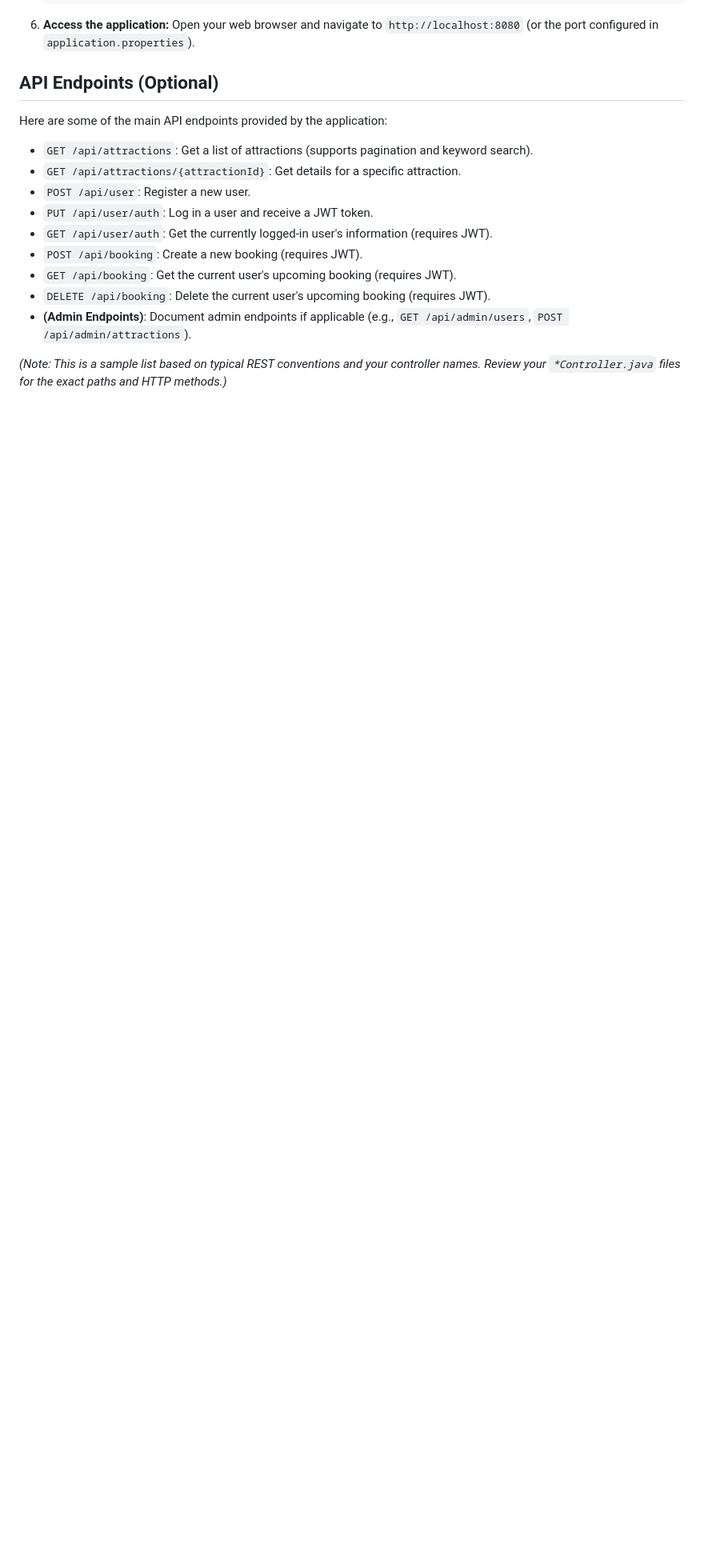
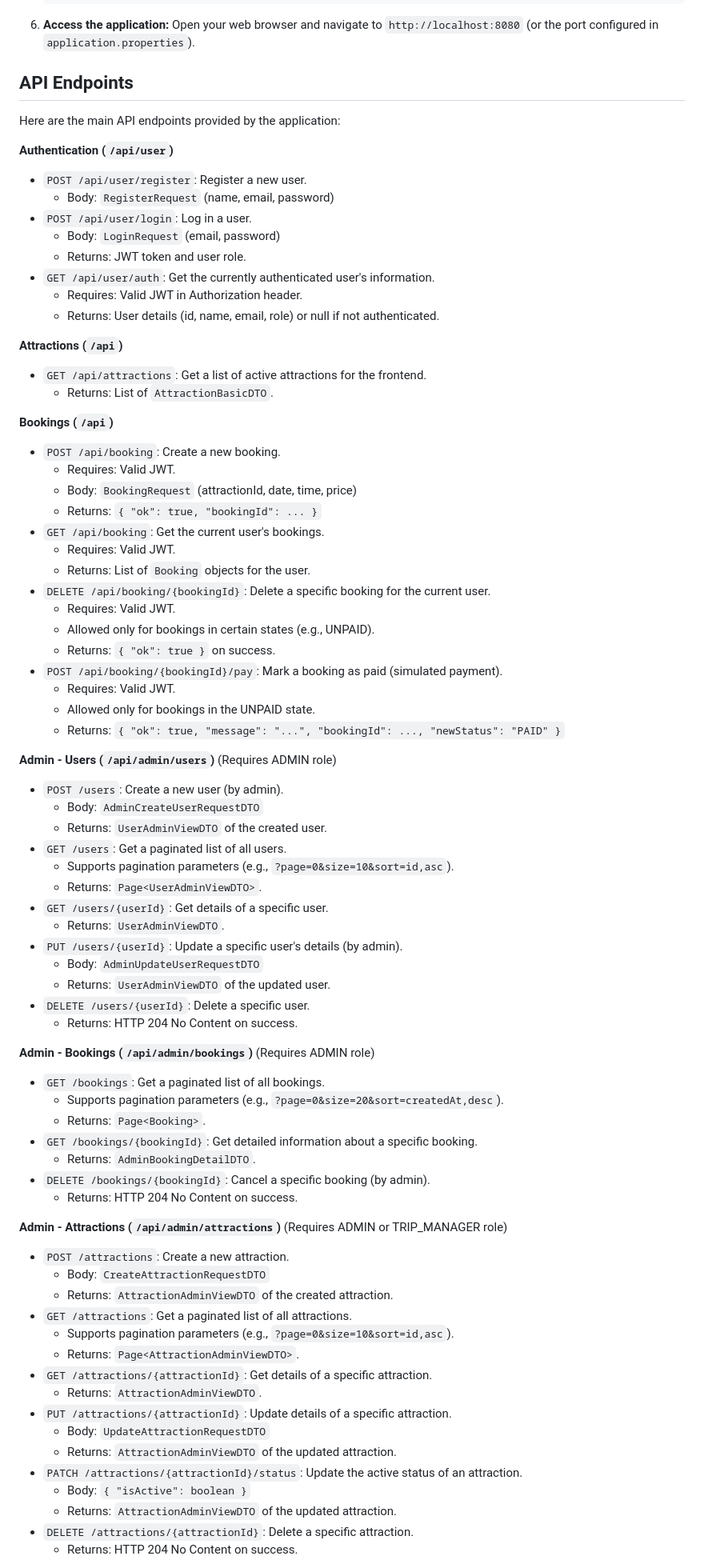
Before and after one commit to vito1317/Taipei-Booking, a Markdown page: README.md, the part around one of its changes. Shown at 80% size. Drawn GitHub-style; blank space fills up the shorter version.

```diff
--- a/README.md
+++ b/README.md
@@ -93,18 +135,86 @@ Follow these steps to get the project running locally:
 6.  **Access the application:**
     Open your web browser and navigate to `http://localhost:8080` (or the port configured in `application.properties`).
 
-## API Endpoints (Optional)
+## API Endpoints
 
-Here are some of the main API endpoints provided by the application:
+Here are the main API endpoints provided by the application:
 
-* `GET /api/attractions`: Get a list of attractions (supports pagination and keyword search).
-* `GET /api/attractions/{attractionId}`: Get details for a specific attraction.
-* `POST /api/user`: Register a new user.
-* `PUT /api/user/auth`: Log in a user and receive a JWT token.
-* `GET /api/user/auth`: Get the currently logged-in user's information (requires JWT).
-* `POST /api/booking`: Create a new booking (requires JWT).
-* `GET /api/booking`: Get the current user's upcoming booking (requires JWT).
-* `DELETE /api/booking`: Delete the current user's upcoming booking (requires JWT).
-* **(Admin Endpoints)**: Document admin endpoints if applicable (e.g., `GET /api/admin/users`, `POST /api/admin/attractions`).
+**Authentication (`/api/user`)**
 
-*(Note: This is a sample list based on typical REST conventions and your controller names. Review your `*Controller.java` files for the exact paths and HTTP methods.)*
+* `POST /api/user/register`: Register a new user.
+    * Body: `RegisterRequest` (name, email, password)
+* `POST /api/user/login`: Log in a user.
+    * Body: `LoginRequest` (email, password)
+    * Returns: JWT token and user role.
+* `GET /api/user/auth`: Get the currently authenticated user's information.
+    * Requires: Valid JWT in Authorization header.
+    * Returns: User details (id, name, email, role) or null if not authenticated.
+
+**Attractions (`/api`)**
+
+* `GET /api/attractions`: Get a list of active attractions for the frontend.
+    * Returns: List of `AttractionBasicDTO`.
+
+**Bookings (`/api`)**
+
+* `POST /api/booking`: Create a new booking.
+    * Requires: Valid JWT.
+    * Body: `BookingRequest` (attractionId, date, time, price)
+    * Returns: `{ "ok": true, "bookingId": ... }`
+* `GET /api/booking`: Get the current user's bookings.
+    * Requires: Valid JWT.
+    * Returns: List of `Booking` objects for the user.
+* `DELETE /api/booking/{bookingId}`: Delete a specific booking for the current user.
+    * Requires: Valid JWT.
+    * Allowed only for bookings in certain states (e.g., UNPAID).
+    * Returns: `{ "ok": true }` on success.
+* `POST /api/booking/{bookingId}/pay`: Mark a booking as paid (simulated payment).
+    * Requires: Valid JWT.
+    * Allowed only for bookings in the UNPAID state.
+    * Returns: `{ "ok": true, "message": "...", "bookingId": ..., "newStatus": "PAID" }`
+
+**Admin - Users (`/api/admin/users`)** (Requires ADMIN role)
+
+* `POST /users`: Create a new user (by admin).
+    * Body: `AdminCreateUserRequestDTO`
+    * Returns: `UserAdminViewDTO` of the created user.
+* `GET /users`: Get a paginated list of all users.
+    * Supports pagination parameters (e.g., `?page=0&size=10&sort=id,asc`).
+    * Returns: `Page<UserAdminViewDTO>`.
+* `GET /users/{userId}`: Get details of a specific user.
+    * Returns: `UserAdminViewDTO`.
+* `PUT /users/{userId}`: Update a specific user's details (by admin).
+    * Body: `AdminUpdateUserRequestDTO`
+    * Returns: `UserAdminViewDTO` of the updated user.
+* `DELETE /users/{userId}`: Delete a specific user.
+    * Returns: HTTP 204 No Content on success.
+
+**Admin - Bookings (`/api/admin/bookings`)** (Requires ADMIN role)
+
+* `GET /bookings`: Get a paginated list of all bookings.
+    * Supports pagination parameters (e.g., `?page=0&size=20&sort=createdAt,desc`).
+    * Returns: `Page<Booking>`.
+* `GET /bookings/{bookingId}`: Get detailed information about a specific booking.
+    * Returns: `AdminBookingDetailDTO`.
+* `DELETE /bookings/{bookingId}`: Cancel a specific booking (by admin).
+    * Returns: HTTP 204 No Content on success.
+
+**Admin - Attractions (`/api/admin/attractions`)** (Requires ADMIN or TRIP_MANAGER role)
+
+* `POST /attractions`: Create a new attraction.
+    * Body: `CreateAttractionRequestDTO`
+    * Returns: `AttractionAdminViewDTO` of the created attraction.
+* `GET /attractions`: Get a paginated list of all attractions.
+    * Supports pagination parameters (e.g., `?page=0&size=10&sort=id,asc`).
+    * Returns: `Page<AttractionAdminViewDTO>`.
+* `GET /attractions/{attractionId}`: Get details of a specific attraction.
+    * Returns: `AttractionAdminViewDTO`.
+* `PUT /attractions/{attractionId}`: Update details of a specific attraction.
+    * Body: `UpdateAttractionRequestDTO`
+    * Returns: `AttractionAdminViewDTO` of the updated attraction.
+* `PATCH /attractions/{attractionId}/status`: Update the active status of an attraction.
+    * Body: `{ "isActive": boolean }`
+    * Returns: `AttractionAdminViewDTO` of the updated attraction.
+* `DELETE /attractions/{attractionId}`: Delete a specific attraction.
+    * Returns: HTTP 204 No Content on success.
+
```
Also changed, not shown: other parts of README.md (+53 -3 lines).
